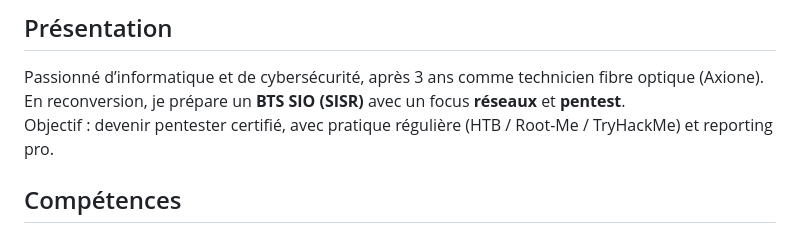
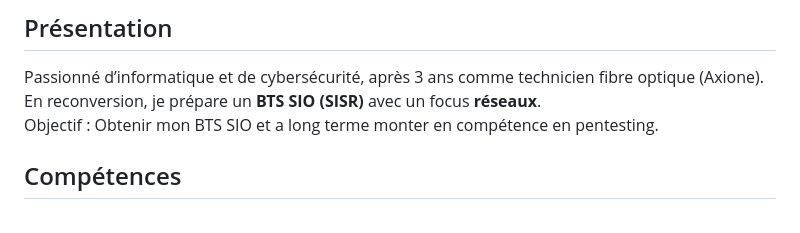
Before and after one commit to Trbarry/page_cv, a Markdown page: cv.md, the part around the change. Rendered like a GitHub page.

Commit message:
Revise career objective and focus in CV
Updated career objective and focus in CV.

```diff
--- a/cv.md
+++ b/cv.md
@@ -2,8 +2,8 @@
 
 ## Présentation
 Passionné d’informatique et de cybersécurité, après 3 ans comme technicien fibre optique (Axione).
-En reconversion, je prépare un **BTS SIO (SISR)** avec un focus **réseaux** et **pentest**.
-Objectif : devenir pentester certifié, avec pratique régulière (HTB / Root-Me / TryHackMe) et reporting pro.
+En reconversion, je prépare un **BTS SIO (SISR)** avec un focus **réseaux**.
+Objectif : Obtenir mon BTS SIO et a long terme monter en compétence en pentesting.
 
 ## Compétences
 - **Réseaux :** TCP/IP, VLAN, DHCP, DNS, notions config switches/routeurs
```
